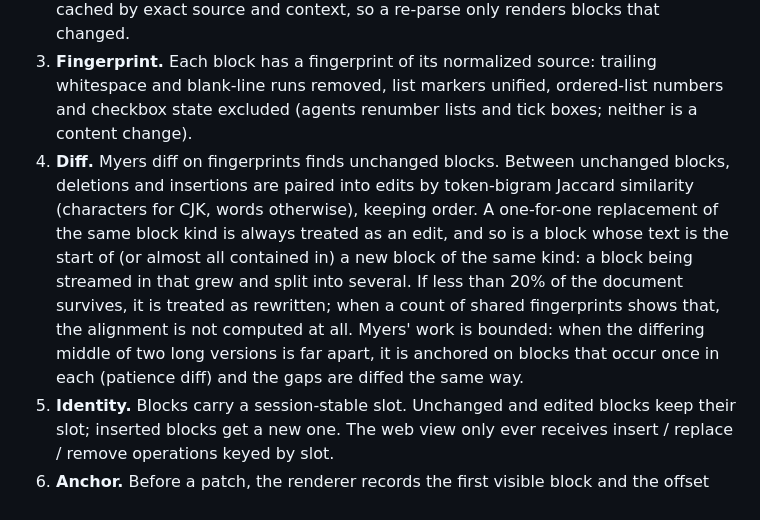
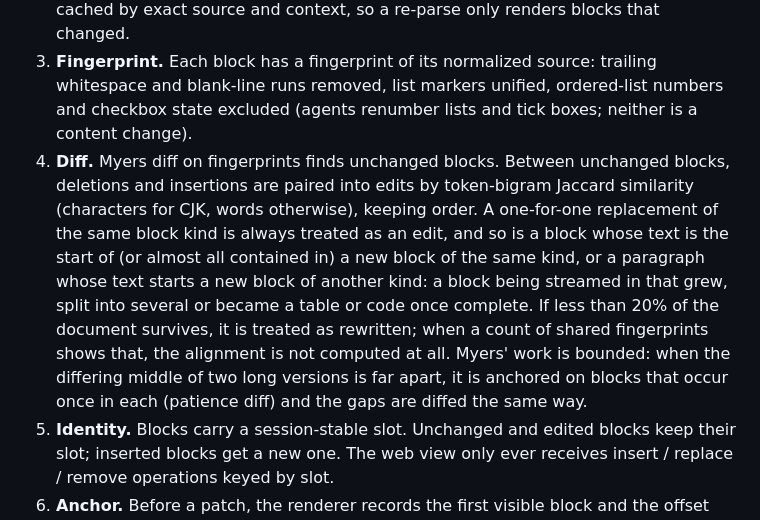
Before and after one commit to hxddh/readout, a Markdown page: docs/design.md, the part around the change. GitHub-like rendering.

Commit message:
design.md: streamed paragraphs pair across kinds
Co-Authored-By: Claude Opus 5.5 <noreply@anthropic.com>
Claude-Session: https://claude.ai/code/session_011hCXBvocwaCEuGH7RdJtVy

```diff
--- a/docs/design.md
+++ b/docs/design.md
@@ -7,7 +7,7 @@ Readout has one job: make long, frequently rewritten Markdown from AI agents com
 1. **Watch.** An FSEvents stream on the file's parent directory, with file-level events. Agents usually write a temporary file and rename it over the target, which breaks watchers that hold a file descriptor; watching the directory survives that. Changes are debounced (80 ms trailing, at most 400 ms during continuous writes). Half-written files (empty, sharply shrunk within a second of the last write, or ending mid UTF-8 sequence) are retried before rendering.
 2. **Parse.** cmark-gfm via swift-markdown, off the main thread. Inline math is protected from Markdown parsing first. The document becomes a flat list of blocks: top-level nodes, with every top-level list item as its own block. Rendered HTML per block is cached by exact source and context, so a re-parse only renders blocks that changed.
 3. **Fingerprint.** Each block has a fingerprint of its normalized source: trailing whitespace and blank-line runs removed, list markers unified, ordered-list numbers and checkbox state excluded (agents renumber lists and tick boxes; neither is a content change).
-4. **Diff.** Myers diff on fingerprints finds unchanged blocks. Between unchanged blocks, deletions and insertions are paired into edits by token-bigram Jaccard similarity (characters for CJK, words otherwise), keeping order. A one-for-one replacement of the same block kind is always treated as an edit, and so is a block whose text is the start of (or almost all contained in) a new block of the same kind: a block being streamed in that grew and split into several. If less than 20% of the document survives, it is treated as rewritten; when a count of shared fingerprints shows that, the alignment is not computed at all. Myers' work is bounded: when the differing middle of two long versions is far apart, it is anchored on blocks that occur once in each (patience diff) and the gaps are diffed the same way.
+4. **Diff.** Myers diff on fingerprints finds unchanged blocks. Between unchanged blocks, deletions and insertions are paired into edits by token-bigram Jaccard similarity (characters for CJK, words otherwise), keeping order. A one-for-one replacement of the same block kind is always treated as an edit, and so is a block whose text is the start of (or almost all contained in) a new block of the same kind, or a paragraph whose text starts a new block of another kind: a block being streamed in that grew, split into several or became a table or code once complete. If less than 20% of the document survives, it is treated as rewritten; when a count of shared fingerprints shows that, the alignment is not computed at all. Myers' work is bounded: when the differing middle of two long versions is far apart, it is anchored on blocks that occur once in each (patience diff) and the gaps are diffed the same way.
 5. **Identity.** Blocks carry a session-stable slot. Unchanged and edited blocks keep their slot; inserted blocks get a new one. The web view only ever receives insert / replace / remove operations keyed by slot.
 6. **Anchor.** Before a patch, the renderer records the first visible block and the offset into it; after applying, it restores that in the same frame. Edited anchor blocks restore proportionally. A ResizeObserver compensates for blocks above the viewport that change height later (diagrams, math, images).
 
```
